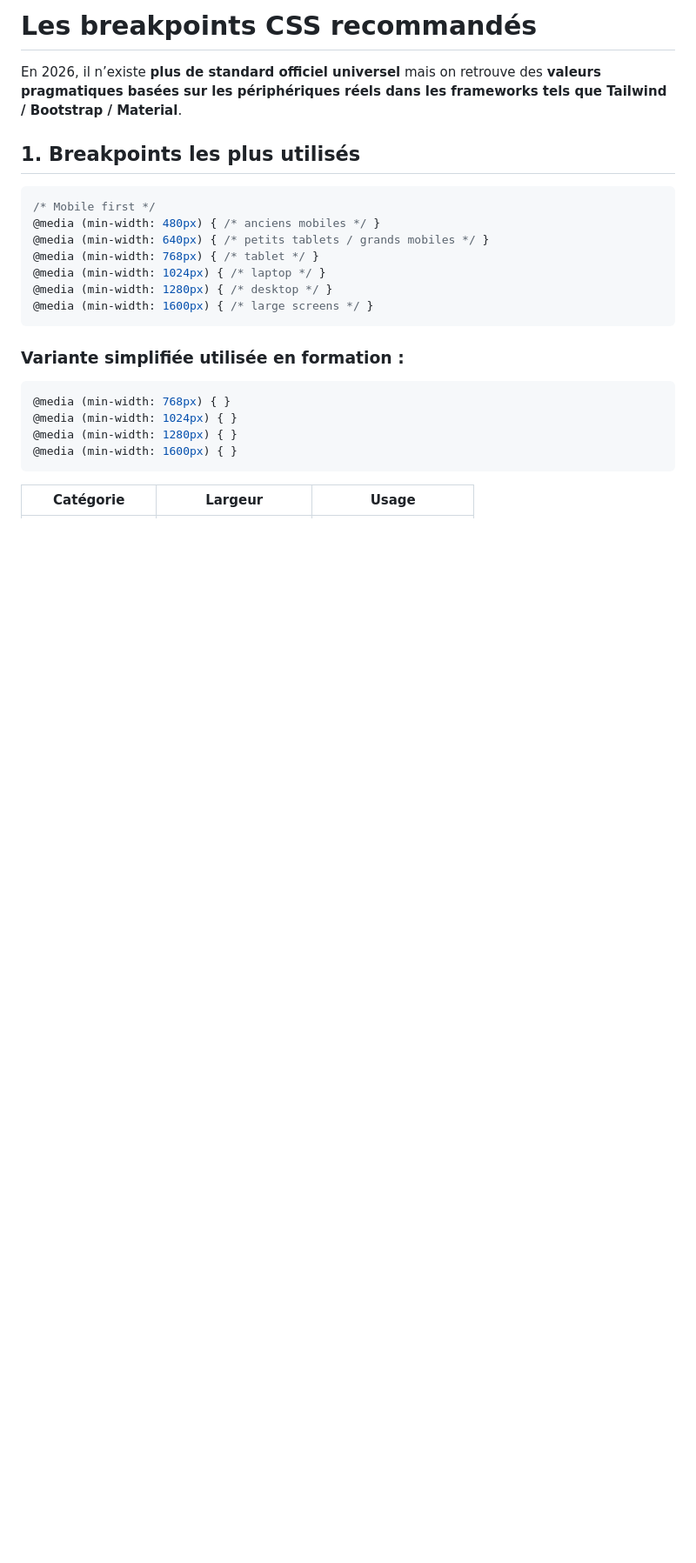
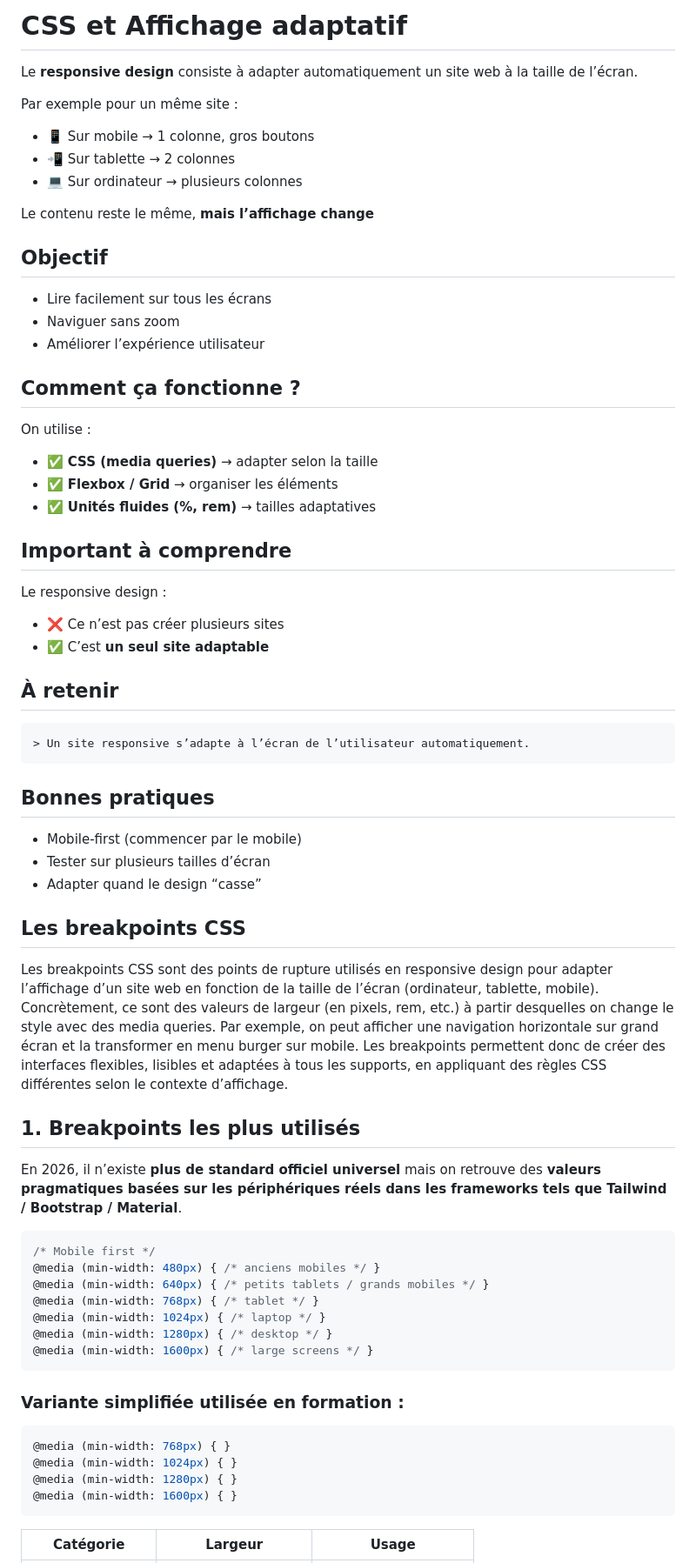
Before and after one commit to ARFP/charte-graphique, a Markdown page: responsive.md, the part around the change. Shown at 87% size. GitHub-like rendering; blank space fills up the shorter version.

Commit message:
responsive update

````diff
--- a/responsive.md
+++ b/responsive.md
@@ -1,8 +1,60 @@
-# Les breakpoints CSS recommandés
+# CSS et Affichage adaptatif
+
+Le **responsive design** consiste à adapter automatiquement un site web à la taille de l’écran.
+
+Par exemple pour un même site :
+
+- 📱 Sur mobile → 1 colonne, gros boutons
+- 📲 Sur tablette → 2 colonnes
+- 💻 Sur ordinateur → plusieurs colonnes
+
+Le contenu reste le même, **mais l’affichage change**
+
+## Objectif
+
+- Lire facilement sur tous les écrans
+- Naviguer sans zoom
+- Améliorer l’expérience utilisateur
+
+## Comment ça fonctionne ?
+
+On utilise :
+
+- ✅ **CSS (media queries)** → adapter selon la taille
+- ✅ **Flexbox / Grid** → organiser les éléments
+- ✅ **Unités fluides (%, rem)** → tailles adaptatives
+
+## Important à comprendre
+
+Le responsive design :
+
+* ❌ Ce n’est pas créer plusieurs sites
+* ✅ C’est **un seul site adaptable**
+
+## À retenir
+
+```markdown
+> Un site responsive s’adapte à l’écran de l’utilisateur automatiquement.
+```
+
+## Bonnes pratiques
+
+* Mobile-first (commencer par le mobile)
+* Tester sur plusieurs tailles d’écran
+* Adapter quand le design “casse”
+
+
+
+## Les breakpoints CSS
+
+Les breakpoints CSS sont des points de rupture utilisés en responsive design pour adapter l’affichage d’un site web en fonction de la taille de l’écran (ordinateur, tablette, mobile). Concrètement, ce sont des valeurs de largeur (en pixels, rem, etc.) à partir desquelles on change le style avec des media queries. Par exemple, on peut afficher une navigation horizontale sur grand écran et la transformer en menu burger sur mobile. Les breakpoints permettent donc de créer des interfaces flexibles, lisibles et adaptées à tous les supports, en appliquant des règles CSS différentes selon le contexte d’affichage.
+
+
+
+
+## 1. Breakpoints les plus utilisés
 
 En 2026, il n’existe **plus de standard officiel universel**  mais on retrouve des **valeurs pragmatiques basées sur les périphériques réels dans les frameworks tels que Tailwind / Bootstrap / Material**.
-
-## 1. Breakpoints les plus utilisés
 
 ```css
 /* Mobile first */
````
Also changed, not shown: responsive-senior.md (+1 -1 lines).
